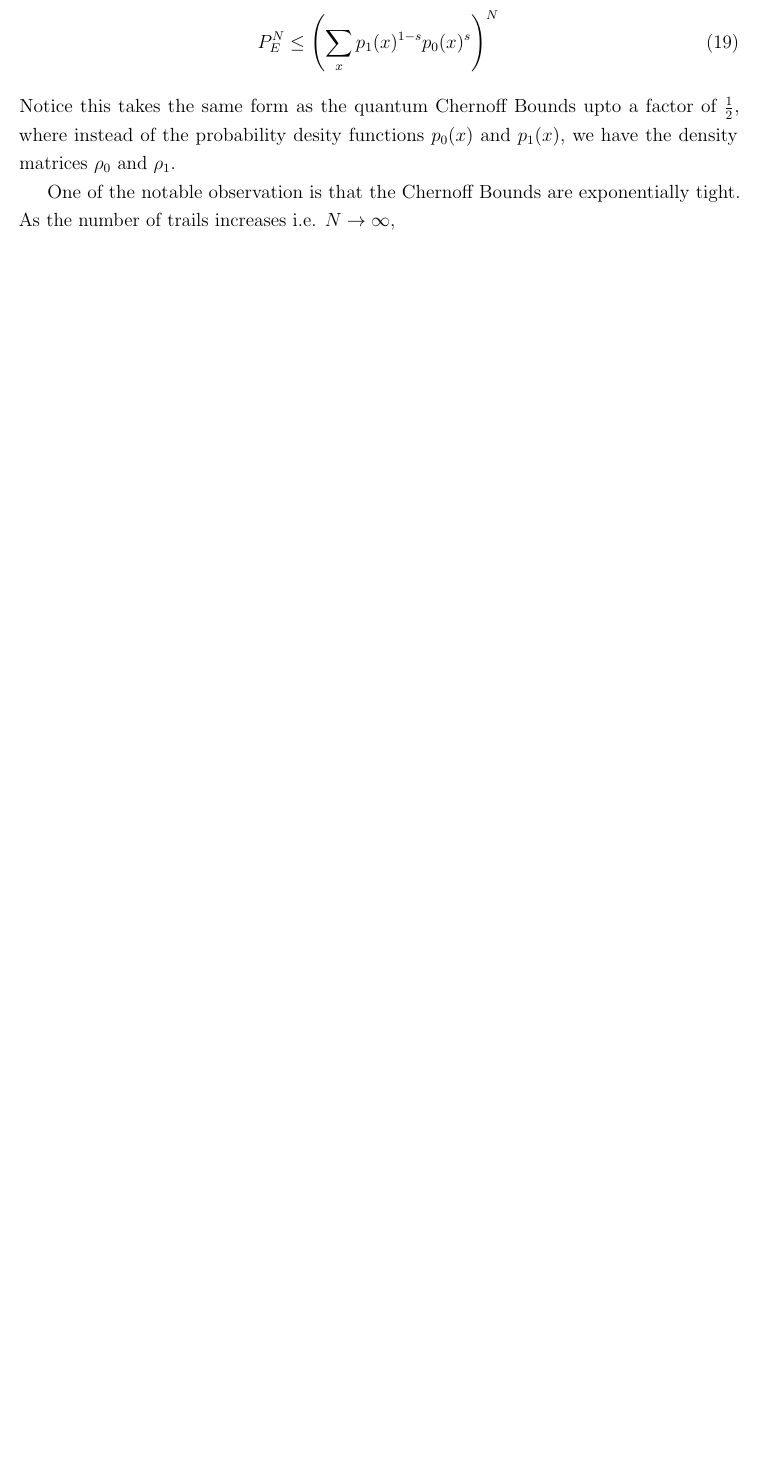
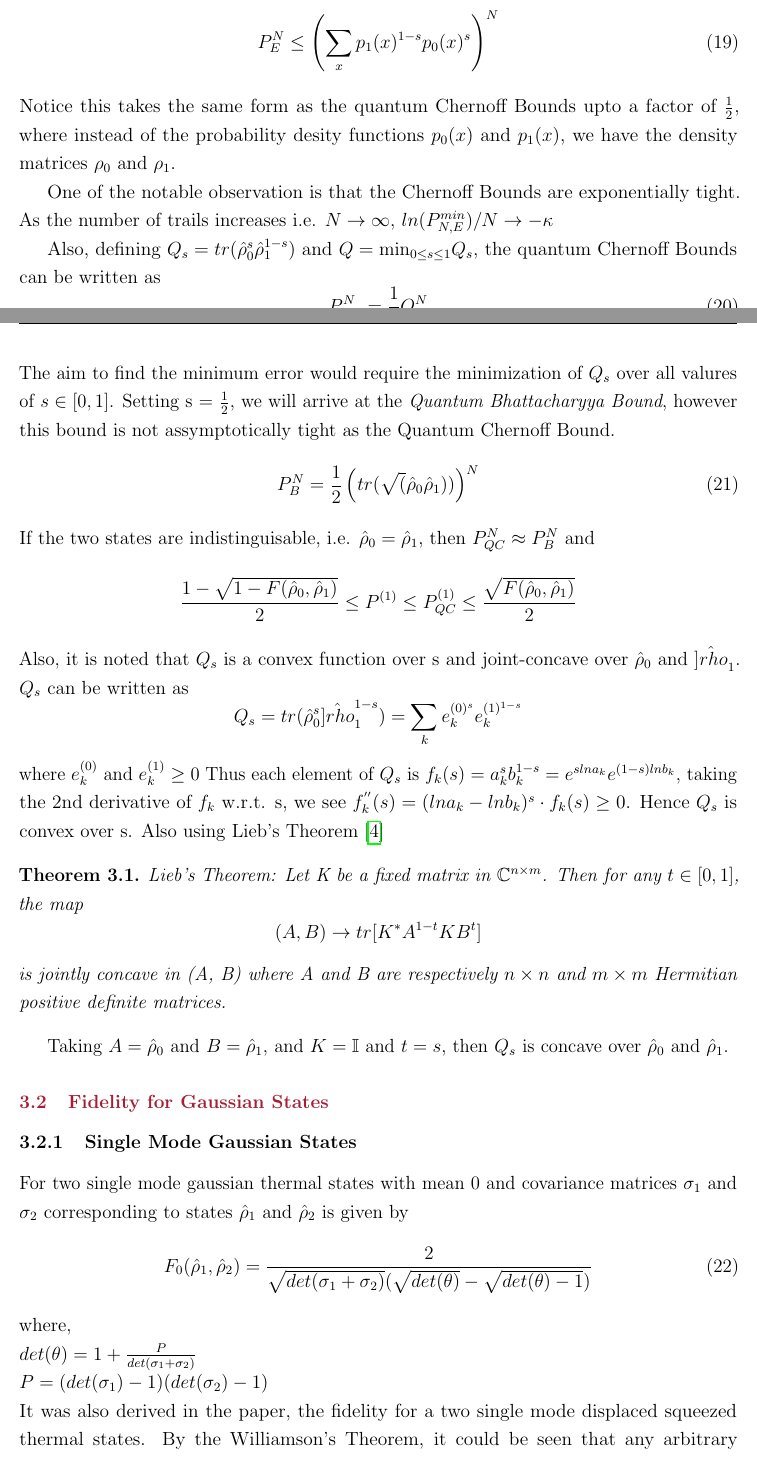
Before and after one commit to Halfdisposal/TermPaper, a LaTeX paper (paper/main.tex, which reads paper/distinguisability_of_states.tex, paper/fidelity_for_gaussian.tex): part of page 9 of 10 before the commit and two parts of pages 9 and 10 of 11 after it, the two joined at a grey line, cut so that both start at the same text, the shorter picture padded with empty space. Compiled offline with pdfLaTeX.

Commit message:
Add files via upload

```diff
--- a/paper/distinguisability_of_states.tex
+++ b/paper/distinguisability_of_states.tex
@@ -149,4 +149,24 @@ Combining eq~\ref{eq:312a} and eq~\ref{eq:312b} with eq~\ref{eq:311a}
 Notice this takes the same form as the quantum Chernoff Bounds upto a factor of $\frac{1}{2}$, where instead of the probability desity functions $p_0(x)$ and $p_1(x)$, we have the density matrices $\rho_0$ and $\rho_1$.
 
 
-One of the notable observation is that the Chernoff Bounds are exponentially tight. As the number of trails increases i.e. $N \rightarrow \infty$,
+One of the notable observation is that the Chernoff Bounds are exponentially tight. As the number of trails increases i.e. $N \rightarrow \infty$, $ln(P_{N,E}^{min})/N \rightarrow -\kappa$
+
+Also, defining $Q_s = tr(\hat{\rho}_0^s \hat{\rho}_1^{1-s})$ and $Q = \text{min}_{0 \le s \le 1} Q_s$, the quantum Chernoff Bounds can be written as
+\begin{equation}
+    P_{QC}^N = \frac{1}{2}Q^N
+\end{equation}
+The aim to find the minimum error would require the minimization of $Q_s$ over all valures of $s \in [0, 1]$. Setting s = $\frac{1}{2}$, we will arrive at the \textit{Quantum Bhattacharyya Bound}, however this bound is not assymptotically tight as the Quantum Chernoff Bound.
+\begin{equation}
+    P_{B}^N = \frac{1}{2}\left(tr(\sqrt(\hat{\rho}_0 \hat{\rho}_1))\right)^N
+\end{equation}
+If the two states are indistinguisable, i.e. $\hat{\rho}_0 = \hat{\rho}_1$, then $P_{QC}^N \approx P_B^N$ and
+$$\frac{1 - \sqrt{1 - F(\hat{\rho}_0, \hat{\rho}_1)}}{2} \le P^{(1)} \le P_{QC}^{(1)} \le \frac{\sqrt{F(\hat{\rho}_0, \hat{\rho}_1)}}{2}$$
+Also, it is noted that $Q_s$ is a convex function over s and joint-concave over $\hat{\rho}_0$ and $\hat{]rho}_1$.
+$Q_s$ can be written as $$Q_s = tr(\hat{\rho}_0^s \hat{]rho}_1^{1 - s}) = \sum_k e_k^{(0)^s} e_k^{(1)^{1 - s}}$$
+where $e_k^{(0)}$ and $e_k^{(1)} \ge 0$
+Thus each element of $Q_s$ is $f_k(s) = a_k^s b_k^{1 - s} = e^{s ln{a_k}} e^{(1 - s) ln{b_k}}$, taking the 2nd derivative of $f_k$ w.r.t. s, we see $f_k^{''}(s) = (ln a_k - ln b_k)^s \cdot f_k(s) \ge 0$. Hence $Q_s$ is convex over s.
+Also using Lieb's Theorem \cite{libstheorem}
+\begin{theorem}
+    Lieb's Theorem: Let K be a fixed matrix in $\mathbb{C}^{n\times m}$. Then for any $t \in [0, 1]$, the map $$(A, B) \rightarrow tr[K^* A^{1 - t} K B^t]$$ is jointly concave in (A, B) where A and B are respectively $n \times n$ and $m \times m$ Hermitian positive definite matrices.
+\end{theorem}
+Taking $A = \hat{\rho}_0$ and $B = \hat{\rho}_1$, and $K = \mathbb{I}$ and $t = s$, then $Q_s$ is concave over $\hat{\rho}_0$ and $\hat{\rho}_1$.
--- /dev/null
+++ b/paper/fidelity_for_gaussian.tex
@@ -0,0 +1,14 @@
+\subsubsection{Single Mode Gaussian States}
+For two single mode gaussian thermal states with mean 0 and covariance matrices $\sigma_1$ and $\sigma_2$ corresponding to states $\hat{\rho}_1$ and $\hat{\rho}_2$ is given by
+\begin{equation}
+    F_0(\hat{\rho}_1, \hat{\rho}_2) = \frac{2}{\sqrt{det(\sigma_1 + \sigma_2)} (\sqrt{det(\theta)}-\sqrt{det(\theta) - 1})}
+    \label{eq:321a}
+\end{equation}
+where,\\
+$det(\theta) = 1 + \frac{P}{det(\sigma_1 + \sigma_2)}$\\
+$P = (det(\sigma_1) - 1)(det(\sigma_2) - 1)$\\
+It was also derived in the paper, the fidelity for a two single mode displaced squeezed thermal states. By the Williamson's Theorem, it could be seen that any arbitrary single mode gaussian state can be expressed as a displaced squeezed thermal state, i.e. $\hat{\rho}_G = \hat{U}_S \hat{\rho}_{th} \hat{U}_S^{\dag}$. Thus, the fidelity for any single mode gaussian state,
+\begin{equation}
+    F(\hat{\rho}_1, \hat{\rho}_2) = F_0(\hat{\rho}_1, \hat{\rho}_2) exp\left(-\frac{1}{2}(\overline{R_1} - \overline{R_2})^T \kappa (\overline{R_1} - \overline{R_2})\right)
+\end{equation}
+where $F_0(\hat{\rho}_1, \hat{\rho}_2)$ is defined as eq~\ref{eq:321a}  and $\kappa = \mathbb{I} - (\Phi(\sigma_1) + \sigma_2)^{-1} (\sigma_2 + i \Omega)$
--- a/paper/main.tex
+++ b/paper/main.tex
@@ -166,9 +166,8 @@
 \section{State Discrimination Using Gaussian States}
     \subsection{Distinguisability Of States}
     \input{distinguisability_of_states.tex}
-
-
-
+    \subsection{Fidelity for Gaussian States}
+    \input{fidelity_for_gaussian.tex}
 
 \printbibliography[heading=bibintoc,title={References}]
 
```
Also changed, not shown: paper/ref.bib (+6 -0 lines), paper/main.bbl, paper/main.pdf, 6 other files.
